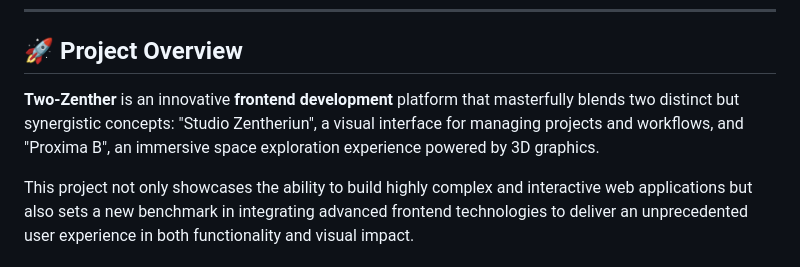
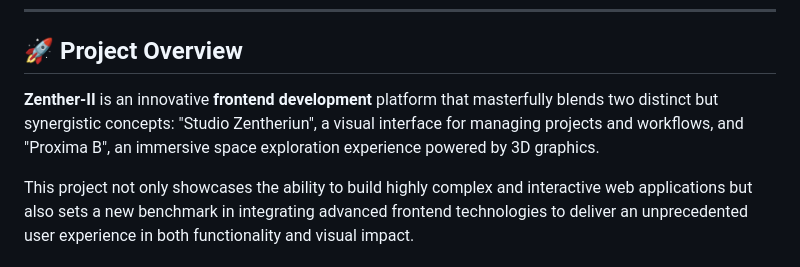
Before and after one commit to Zentheriun/Two-Zenther, a Markdown page: README.md, the part around the change. GitHub-like rendering.

Commit message:
Actualizar README.md

```diff
--- a/README.md
+++ b/README.md
@@ -30,7 +30,7 @@
 
 ## 🚀 Project Overview
 
-**Two-Zenther** is an innovative **frontend development** platform that masterfully blends two distinct but synergistic concepts: "Studio Zentheriun", a visual interface for managing projects and workflows, and "Proxima B", an immersive space exploration experience powered by 3D graphics.
+**Zenther-II** is an innovative **frontend development** platform that masterfully blends two distinct but synergistic concepts: "Studio Zentheriun", a visual interface for managing projects and workflows, and "Proxima B", an immersive space exploration experience powered by 3D graphics.
 
 This project not only showcases the ability to build highly complex and interactive web applications but also sets a new benchmark in integrating advanced frontend technologies to deliver an unprecedented user experience in both functionality and visual impact.
 
```
